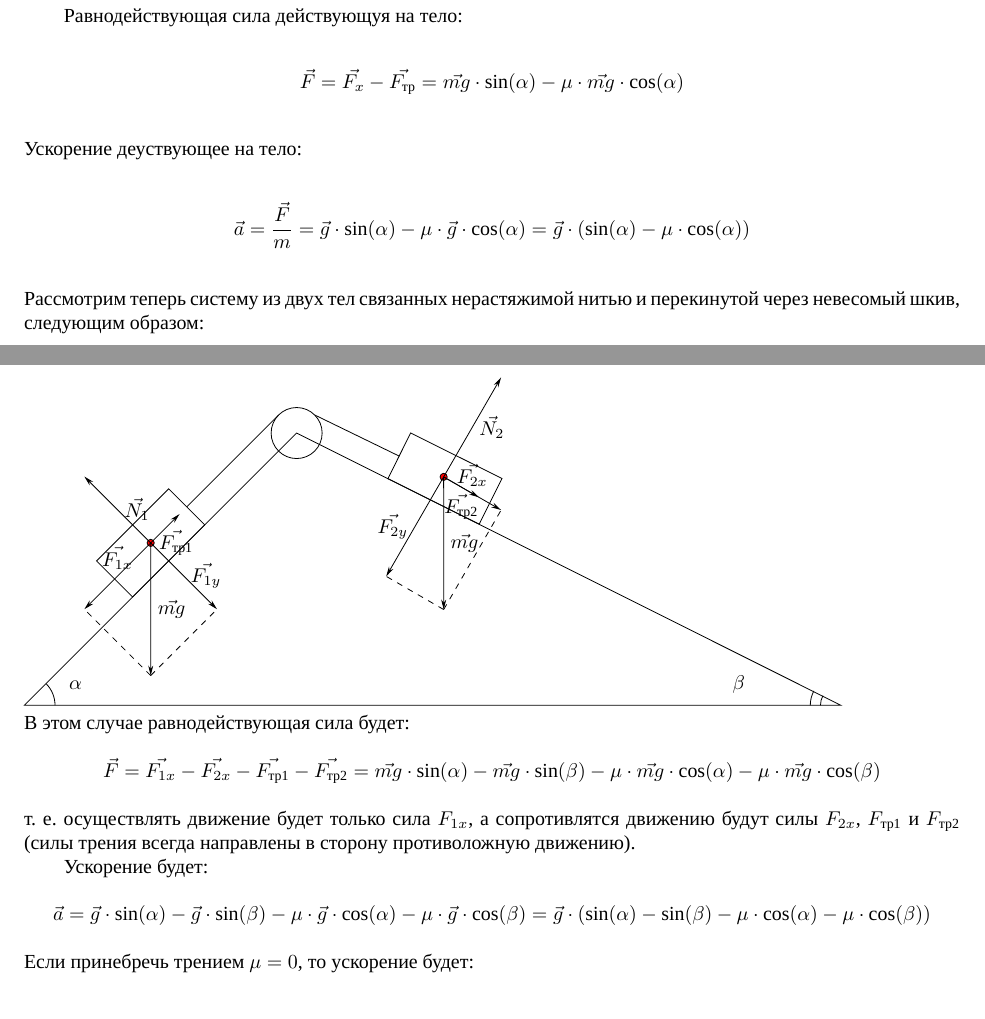
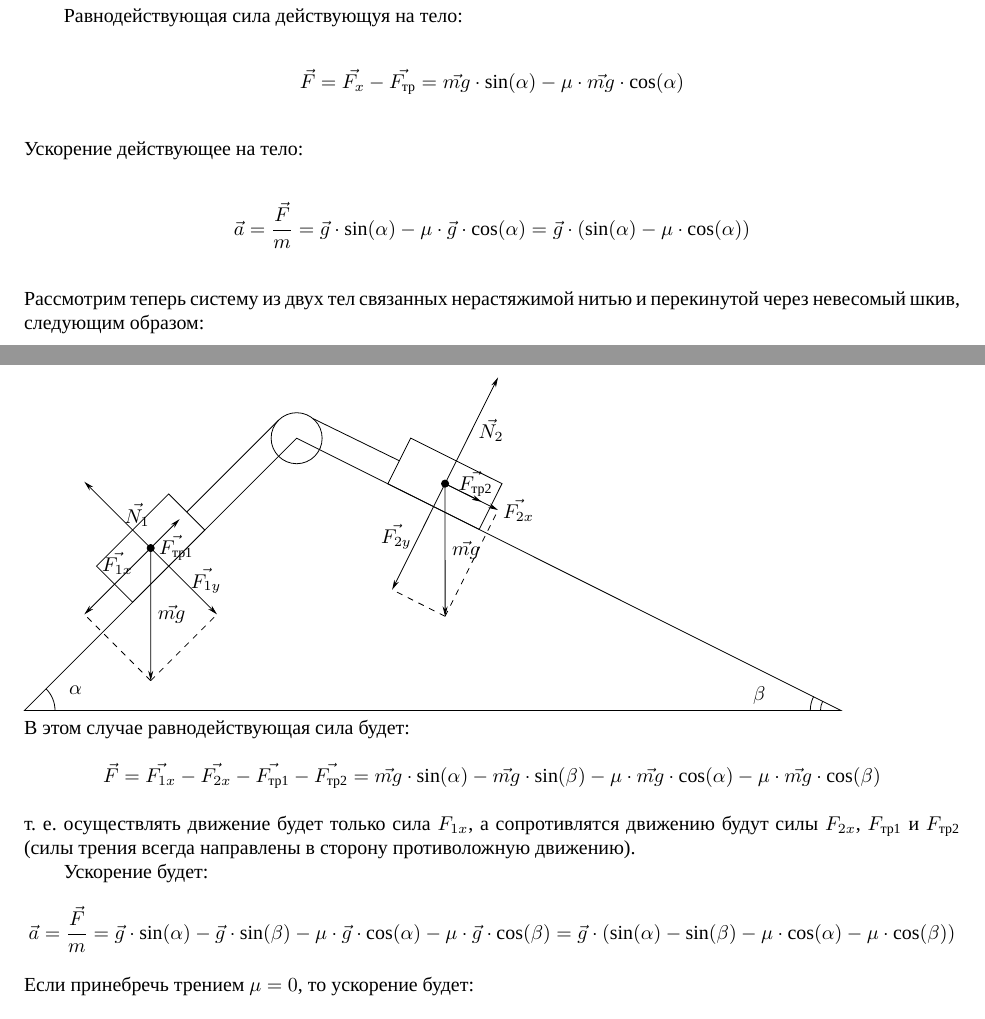
Before and after one commit to igoral5/zakhar_questions, a LaTeX document (inclined_plane.tex): two parts of pages 1 and 2 of 2, joined at a grey line, cut so that both start at the same text. Compiled offline with XeLaTeX; a missing font is replaced by an installed copy or a similar font.

Commit message:
Изменен файл inclined_plane.tex

```diff
--- a/inclined_plane.tex
+++ b/inclined_plane.tex
@@ -63,7 +63,7 @@
     \[
         \vec{F} = \vec{F_x} - \vec{F_{\text{тр}}} = \vec{mg} \cdot \sin(\alpha) - \mu \cdot \vec{mg} \cdot \cos(\alpha)
     \]
-    Ускорение деуствующее на тело:
+    Ускорение действующее на тело:
     \[
         \vec{a} = \frac{\vec{F}}{m} = \vec{g} \cdot \sin(\alpha) - \mu \cdot \vec{g} \cdot \cos(\alpha) = \vec{g} \cdot (\sin(\alpha) - \mu \cdot \cos(\alpha))
     \]
@@ -97,22 +97,24 @@
         \draw[->] (O1) -- node[right] {$\vec{N_1}$} ($(O1)!1!45:+(0,{cos(45) * -\m})$);
         \draw[dashed] (mg1) -- (x1);
         \draw[dashed] (mg1) -- (y1);
-        \draw[rotate=-26.5] ($(C) + (1, 0)$) rectangle($(C) + (2, 0.5)$);
-        \coordinate (O2) at ($(C) + (1.44, -0.43)$);
+        \draw[rotate around={-26.5:(C)}] ($(C) + (1, 0)$) rectangle($(C) + (2, 0.5)$);
+        \coordinate (O2) at ($(C) + (1.45395,-0.4455)$);
         \coordinate (mg2) at ($(O2) + (0, \m)$);
-        \draw[fill=red] (O2) circle (1pt);
+        \draw[fill] (O2) circle (1pt);
         \draw[->] (O2) -- node[right] {$\vec{mg}$} (mg2);
-        \draw[->] (O2) -- node[above] {$\vec{F_{2x}}$} ($(O2)!1!-30:+({sin(-30) * \m},0)$) coordinate (x2);
-        \draw[->] (O2) -- node[left] {$\vec{F_{2y}}$} ($(O2)!1!-30:+(0,{cos(-30) * \m})$) coordinate (y2);
-        \draw[->] (O2) -- node[below] {$\vec{F_{\text{тр2}}}$} ($(O2)!1!-30:+(0.4,0)$);
-        \draw[->] (O2) -- node[right] {$\vec{N_2}$} ($(O2)!1!-30:+(0,{cos(-30) * -\m})$);
+        \draw[->] (O2) -- ($(O2)!1!-26.5:+({sin(-26.5) * \m},0)$) coordinate (x2);
+        \node at ($(x2) + (0.2,0)$) {$\vec{F_{2x}}$};
+        \draw[->] (O2) -- node[left] {$\vec{F_{2y}}$} ($(O2)!1!-26.5:+(0,{cos(-26.6) * \m})$) coordinate (y2);
+        \draw[->] (O2) -- ($(O2)!1!-26.5:+(0.4,0)$);
+        \node at ($(O2) + (0.3,0)$) {$\vec{F_{\text{тр2}}}$};
+        \draw[->] (O2) -- node[right] {$\vec{N_2}$} ($(O2)!1!-26.5:+(0,{cos(-26.5) * -\m})$);
         \draw[dashed] (mg2) -- (x2);
         \draw[dashed] (mg2) -- (y2);
         \coordinate (P1) at ($(O1) + ({cos(45) * 0.5}, {sin(45) * 0.5})$);
         \coordinate (P2) at ($(C) + ({cos(135) * 0.25}, {sin(135) * 0.25})$);
         \draw (P1) -- (P2);
-        \coordinate (P3) at ($(C) + ({cos(45) * 0.25}, {sin(45) * 0.25})$);
-        \coordinate (P4) at ($(O2) + ({cos(155) * 0.48}, {sin(155) * 0.48})$);
+        \coordinate (P3) at ($(C) + ({cos(50) * 0.25}, {sin(50) * 0.25})$);
+        \coordinate (P4) at ($(O2) + ({cos(153.5) * 0.5}, {sin(153.5) * 0.5})$);
         \draw (P3) -- (P4);
     \end{tikzpicture}
 
@@ -125,7 +127,7 @@
 
     Ускорение будет:
     \[
-        \vec{a} = \vec{g} \cdot \sin(\alpha) - \vec{g} \cdot \sin(\beta) - \mu \cdot \vec{g} \cdot \cos(\alpha) - \mu \cdot \vec{g} \cdot \cos(\beta)  = \vec{g} \cdot (\sin(\alpha) - \sin(\beta)  - \mu \cdot \cos(\alpha) - \mu \cdot \cos(\beta))
+        \vec{a} = \frac{\vec{F}}{m} = \vec{g} \cdot \sin(\alpha) - \vec{g} \cdot \sin(\beta) - \mu \cdot \vec{g} \cdot \cos(\alpha) - \mu \cdot \vec{g} \cdot \cos(\beta)  = \vec{g} \cdot (\sin(\alpha) - \sin(\beta)  - \mu \cdot \cos(\alpha) - \mu \cdot \cos(\beta))
     \]
     Если принебречь трением $\mu=0$, то ускорение будет:
     \[
```
Also changed, not shown: inclined_plane.tex (10 more changed lines).
